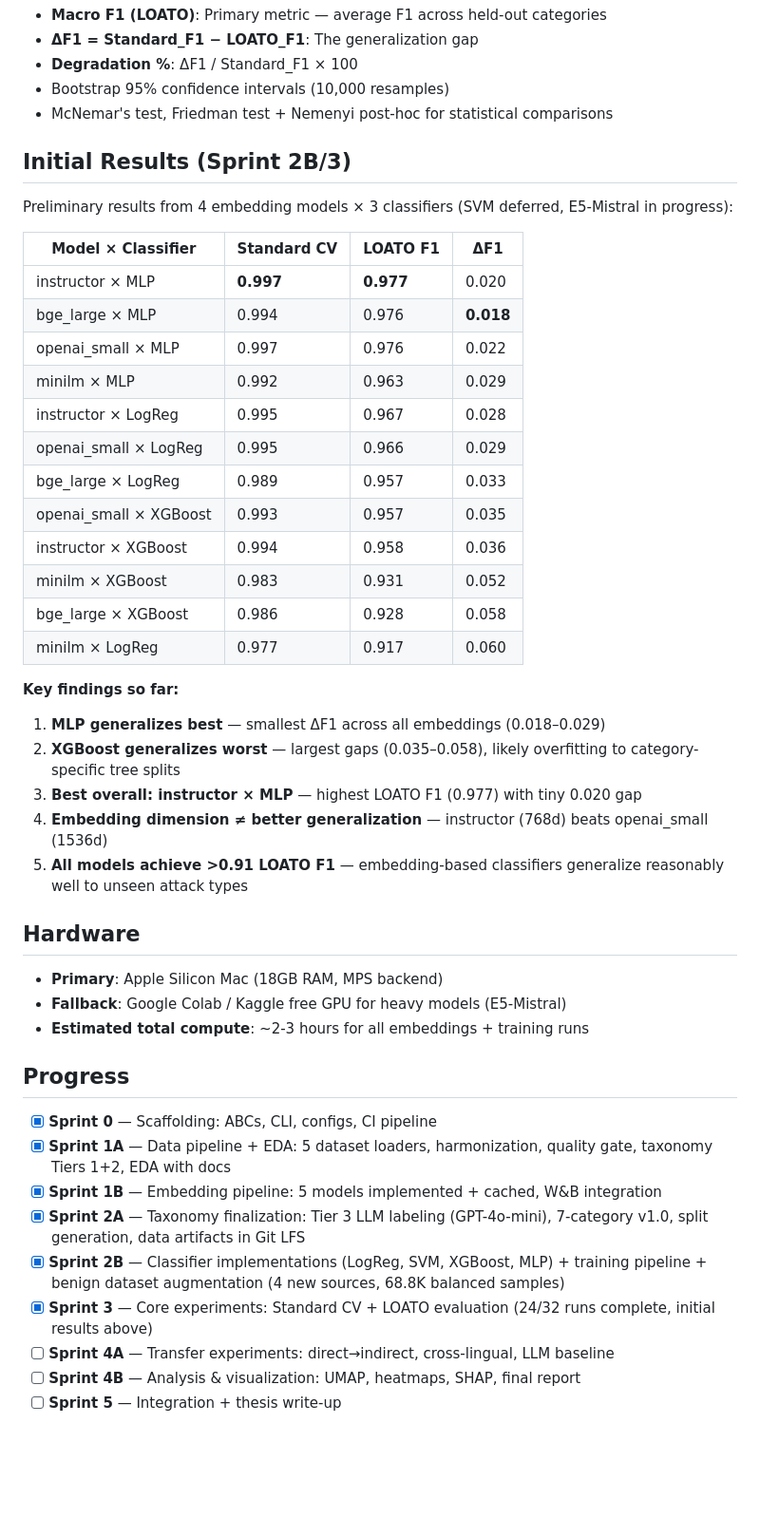
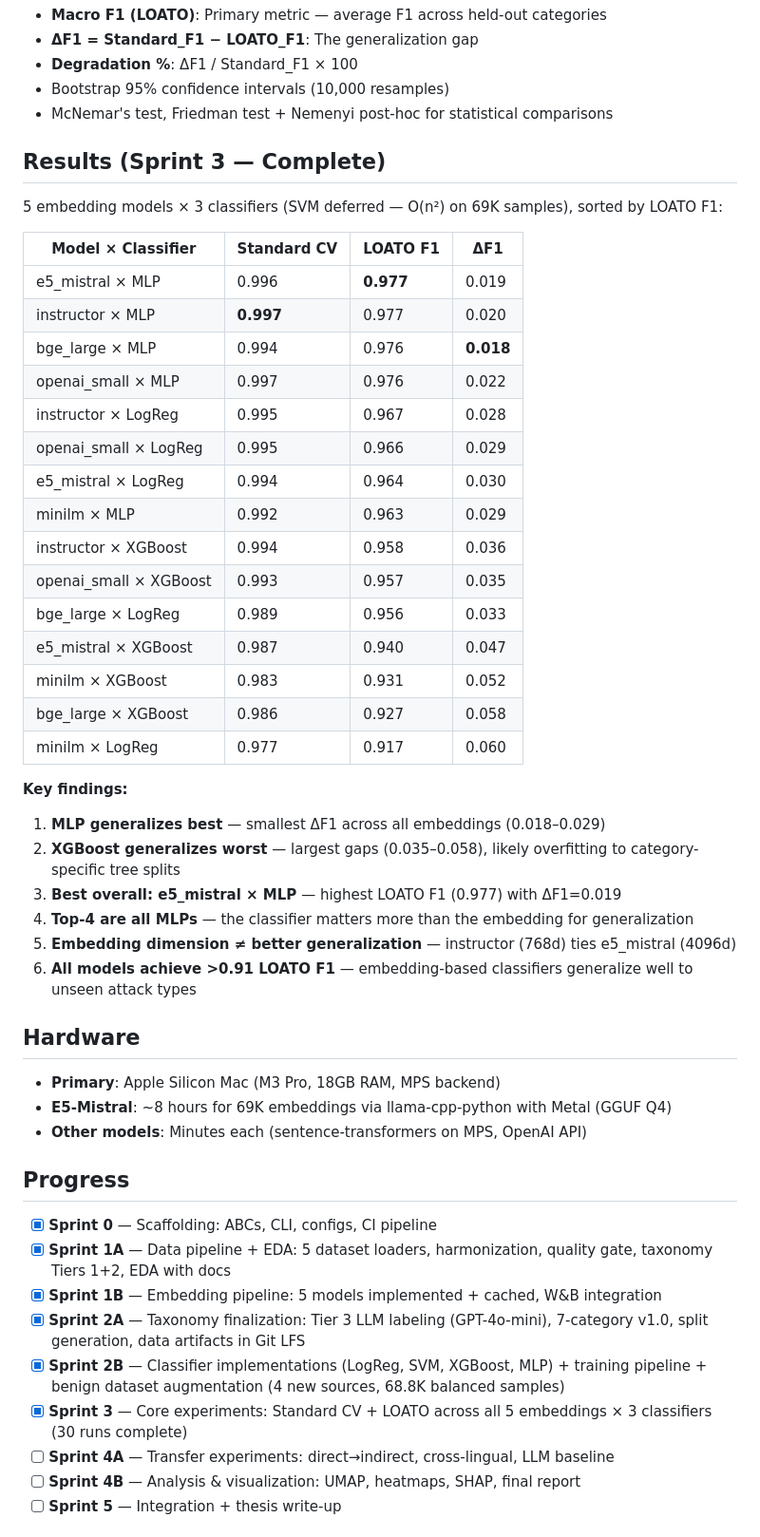
Before and after one commit to alikhan126/loato-bench, a Markdown page: README.md, the part around the change. Shown at 95% size. Rendered like a GitHub page; blank space fills up the shorter version.

Commit message:
docs: update results with all 5 embeddings (30 runs complete)
Add E5-Mistral results after fixing last-token pooling bug.
e5_mistral × MLP now ties for best LOATO F1 (0.977).
Sprint 3 is complete — all 5 embeddings × 3 classifiers evaluated.

Co-Authored-By: Claude Opus 4.6 (1M context) <noreply@anthropic.com>

```diff
--- a/README.md
+++ b/README.md
@@ -328,37 +328,41 @@ loato-bench/
 - Bootstrap 95% confidence intervals (10,000 resamples)
 - McNemar's test, Friedman test + Nemenyi post-hoc for statistical comparisons
 
-## Initial Results (Sprint 2B/3)
+## Results (Sprint 3 — Complete)
 
-Preliminary results from 4 embedding models × 3 classifiers (SVM deferred, E5-Mistral in progress):
+5 embedding models × 3 classifiers (SVM deferred — O(n²) on 69K samples), sorted by LOATO F1:
 
 | Model × Classifier | Standard CV | LOATO F1 | ΔF1 |
 |---------------------|------------|----------|-----|
-| instructor × MLP | **0.997** | **0.977** | 0.020 |
+| e5_mistral × MLP | 0.996 | **0.977** | 0.019 |
+| instructor × MLP | **0.997** | 0.977 | 0.020 |
 | bge_large × MLP | 0.994 | 0.976 | **0.018** |
 | openai_small × MLP | 0.997 | 0.976 | 0.022 |
-| minilm × MLP | 0.992 | 0.963 | 0.029 |
 | instructor × LogReg | 0.995 | 0.967 | 0.028 |
 | openai_small × LogReg | 0.995 | 0.966 | 0.029 |
-| bge_large × LogReg | 0.989 | 0.957 | 0.033 |
+| e5_mistral × LogReg | 0.994 | 0.964 | 0.030 |
+| minilm × MLP | 0.992 | 0.963 | 0.029 |
+| instructor × XGBoost | 0.994 | 0.958 | 0.036 |
 | openai_small × XGBoost | 0.993 | 0.957 | 0.035 |
-| instructor × XGBoost | 0.994 | 0.958 | 0.036 |
+| bge_large × LogReg | 0.989 | 0.956 | 0.033 |
+| e5_mistral × XGBoost | 0.987 | 0.940 | 0.047 |
 | minilm × XGBoost | 0.983 | 0.931 | 0.052 |
-| bge_large × XGBoost | 0.986 | 0.928 | 0.058 |
+| bge_large × XGBoost | 0.986 | 0.927 | 0.058 |
 | minilm × LogReg | 0.977 | 0.917 | 0.060 |
 
-**Key findings so far:**
+**Key findings:**
 1. **MLP generalizes best** — smallest ΔF1 across all embeddings (0.018–0.029)
 2. **XGBoost generalizes worst** — largest gaps (0.035–0.058), likely overfitting to category-specific tree splits
-3. **Best overall: instructor × MLP** — highest LOATO F1 (0.977) with tiny 0.020 gap
-4. **Embedding dimension ≠ better generalization** — instructor (768d) beats openai_small (1536d)
-5. **All models achieve >0.91 LOATO F1** — embedding-based classifiers generalize reasonably well to unseen attack types
+3. **Best overall: e5_mistral × MLP** — highest LOATO F1 (0.977) with ΔF1=0.019
+4. **Top-4 are all MLPs** — the classifier matters more than the embedding for generalization
+5. **Embedding dimension ≠ better generalization** — instructor (768d) ties e5_mistral (4096d)
+6. **All models achieve >0.91 LOATO F1** — embedding-based classifiers generalize well to unseen attack types
 
 ## Hardware
 
-- **Primary**: Apple Silicon Mac (18GB RAM, MPS backend)
-- **Fallback**: Google Colab / Kaggle free GPU for heavy models (E5-Mistral)
-- **Estimated total compute**: ~2-3 hours for all embeddings + training runs
+- **Primary**: Apple Silicon Mac (M3 Pro, 18GB RAM, MPS backend)
+- **E5-Mistral**: ~8 hours for 69K embeddings via llama-cpp-python with Metal (GGUF Q4)
+- **Other models**: Minutes each (sentence-transformers on MPS, OpenAI API)
 
 ## Progress
 
@@ -367,7 +371,7 @@ Preliminary results from 4 embedding models × 3 classifiers (SVM deferred, E5-M
 - [x] **Sprint 1B** — Embedding pipeline: 5 models implemented + cached, W&B integration
 - [x] **Sprint 2A** — Taxonomy finalization: Tier 3 LLM labeling (GPT-4o-mini), 7-category v1.0, split generation, data artifacts in Git LFS
 - [x] **Sprint 2B** — Classifier implementations (LogReg, SVM, XGBoost, MLP) + training pipeline + benign dataset augmentation (4 new sources, 68.8K balanced samples)
-- [x] **Sprint 3** — Core experiments: Standard CV + LOATO evaluation (24/32 runs complete, initial results above)
+- [x] **Sprint 3** — Core experiments: Standard CV + LOATO across all 5 embeddings × 3 classifiers (30 runs complete)
 - [ ] **Sprint 4A** — Transfer experiments: direct→indirect, cross-lingual, LLM baseline
 - [ ] **Sprint 4B** — Analysis & visualization: UMAP, heatmaps, SHAP, final report
 - [ ] **Sprint 5** — Integration + thesis write-up
```
